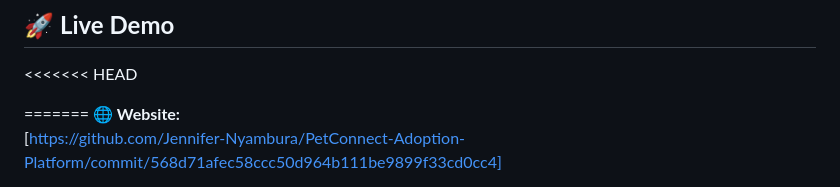
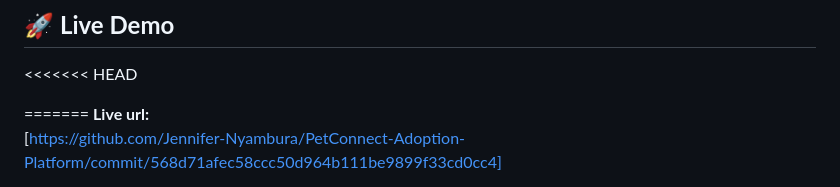
Before and after one commit to Jennifer-Nyambura/PetConnect-Adoption-Platform, a Markdown page: README.md, the part around the change. Rendered like a GitHub page.

```diff
--- a/README.md
+++ b/README.md
@@ -13,7 +13,7 @@ PetConnect is a modern pet adoption platform that connects loving pets with cari
 <<<<<<< HEAD
 
 =======
-**🌐 Website:**
+**Live url:**
 [https://github.com/Jennifer-Nyambura/PetConnect-Adoption-Platform/commit/568d71afec58ccc50d964b111be9899f33cd0cc4]
 >>>>>>> ade3af063d9bd548a72b6c17b840ed3ae1ea35d1
 **📂 Repository:** [https://github.com/Jennifer-Nyambura/PetConnect-Adoption-Platform](https://github.com/Jennifer-Nyambura/PetConnect-Adoption-Platform)
```
